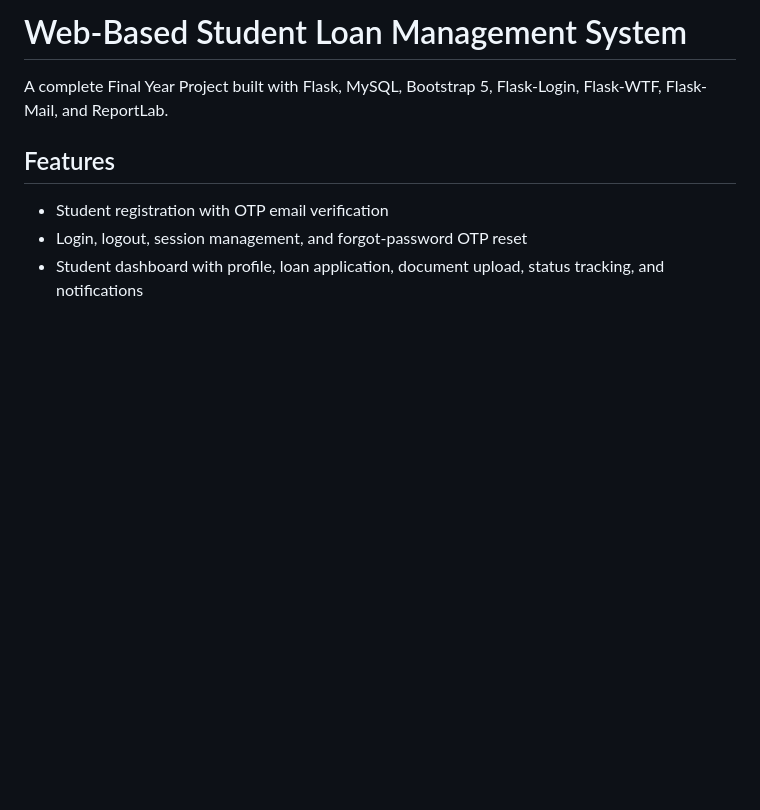
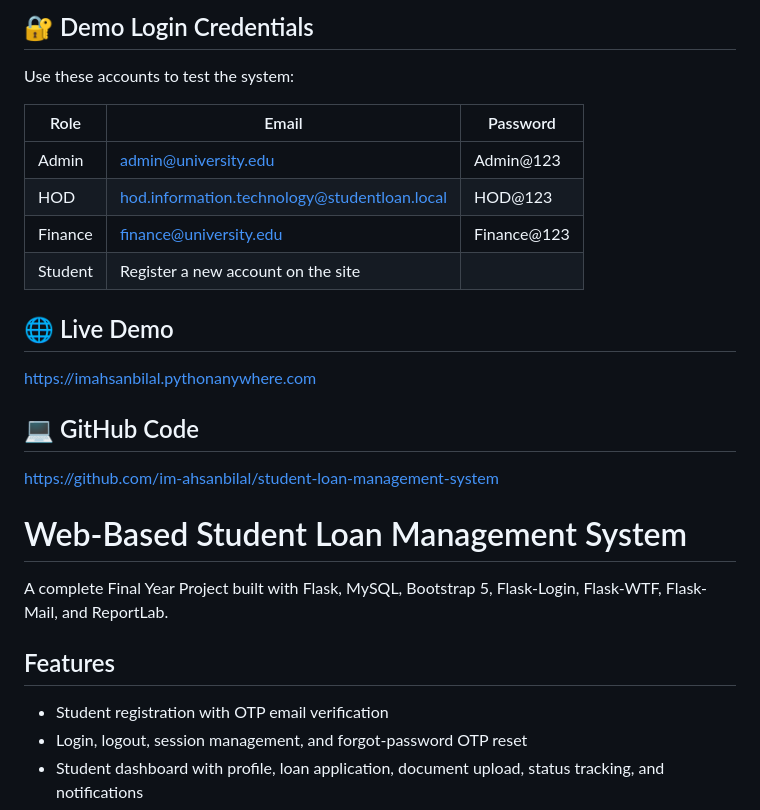
Before and after one commit to im-ahsanbilal/student-loan-management-system, a Markdown page: README.md, the part around the change. GitHub-like rendering; blank space fills up the shorter version.

```diff
--- a/README.md
+++ b/README.md
@@ -1,4 +1,22 @@
-# Web-Based Student Loan Management System
+## 🔐 Demo Login Credentials
+
+Use these accounts to test the system:
+
+| Role    | Email                          | Password     |
+|---------|-------------------------------|--------------|
+| Admin   | admin@university.edu          | Admin@123    |
+| HOD     | hod.information.technology@studentloan.local | HOD@123 |
+| Finance | finance@university.edu        | Finance@123  |
+| Student | Register a new account on the site |         |
+
+## 🌐 Live Demo
+https://imahsanbilal.pythonanywhere.com
+
+## 💻 GitHub Code
+https://github.com/im-ahsanbilal/student-loan-management-system
+
+
+ # Web-Based Student Loan Management System
 
 A complete Final Year Project built with Flask, MySQL, Bootstrap 5, Flask-Login, Flask-WTF, Flask-Mail, and ReportLab.
 
```
